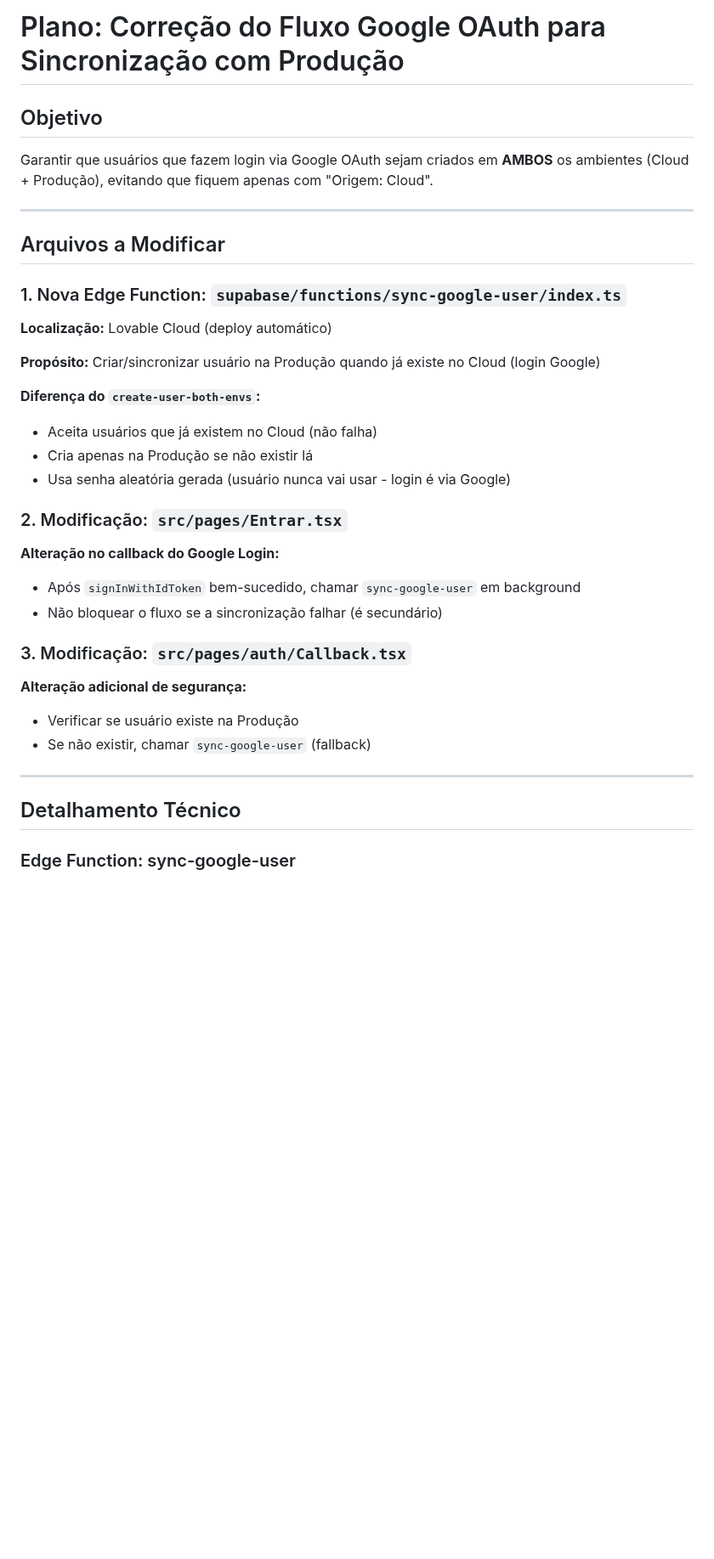
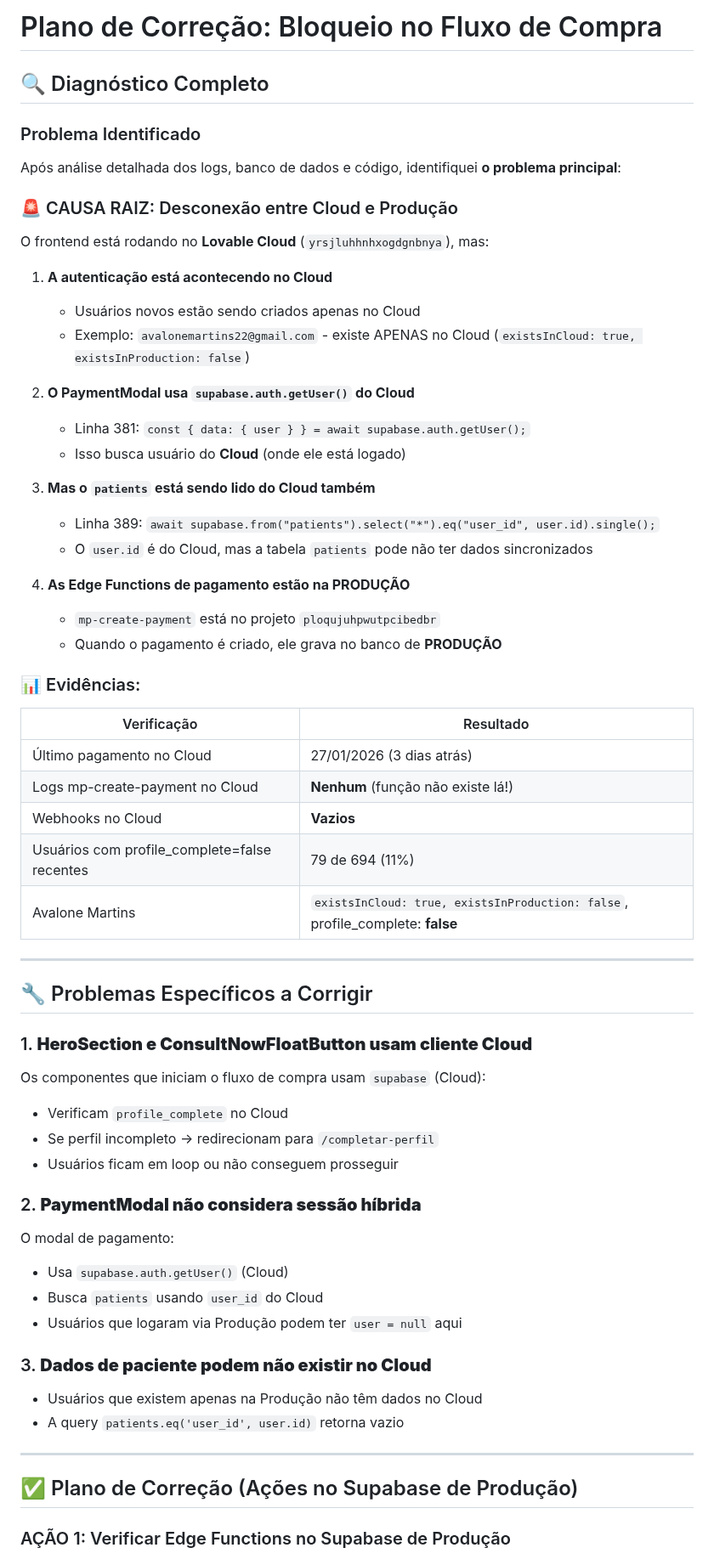
Before and after one commit to luccavgiani-spec/prontiasaude, a Markdown page: .lovable/plan.md, the part around one of its changes. Shown at 85% size. Rendered like a GitHub page; blank space fills up the shorter version.

Commit message:
Updated plan file
Edited UI in Lovable

```diff
--- a/.lovable/plan.md
+++ b/.lovable/plan.md
@@ -1,36 +1,64 @@
 
-# Plano: Correção do Fluxo Google OAuth para Sincronização com Produção
+# Plano de Correção: Bloqueio no Fluxo de Compra
 
-## Objetivo
-Garantir que usuários que fazem login via Google OAuth sejam criados em **AMBOS** os ambientes (Cloud + Produção), evitando que fiquem apenas com "Origem: Cloud".
+## 🔍 Diagnóstico Completo
+
+### Problema Identificado
+Após análise detalhada dos logs, banco de dados e código, identifiquei **o problema principal**:
+
+### 🚨 CAUSA RAIZ: Desconexão entre Cloud e Produção
+
+O frontend está rodando no **Lovable Cloud** (`yrsjluhhnhxogdgnbnya`), mas:
+
+1. **A autenticação está acontecendo no Cloud**
+   - Usuários novos estão sendo criados apenas no Cloud
+   - Exemplo: `avalonemartins22@gmail.com` - existe APENAS no Cloud (`existsInCloud: true, existsInProduction: false`)
+
+2. **O PaymentModal usa `supabase.auth.getUser()` do Cloud**
+   - Linha 381: `const { data: { user } } = await supabase.auth.getUser();`
+   - Isso busca usuário do **Cloud** (onde ele está logado)
+
+3. **Mas o `patients` está sendo lido do Cloud também**
+   - Linha 389: `await supabase.from("patients").select("*").eq("user_id", user.id).single();`
+   - O `user.id` é do Cloud, mas a tabela `patients` pode não ter dados sincronizados
+
+4. **As Edge Functions de pagamento estão na PRODUÇÃO**
+   - `mp-create-payment` está no projeto `ploqujuhpwutpcibedbr`
+   - Quando o pagamento é criado, ele grava no banco de **PRODUÇÃO**
+
+### 📊 Evidências:
+
+| Verificação | Resultado |
+|-------------|-----------|
+| Último pagamento no Cloud | 27/01/2026 (3 dias atrás) |
+| Logs mp-create-payment no Cloud | **Nenhum** (função não existe lá!) |
+| Webhooks no Cloud | **Vazios** |
+| Usuários com profile_complete=false recentes | 79 de 694 (11%) |
+| Avalone Martins | `existsInCloud: true, existsInProduction: false`, profile_complete: **false** |
 
 ---
 
-## Arquivos a Modificar
+## 🔧 Problemas Específicos a Corrigir
 
-### 1. Nova Edge Function: `supabase/functions/sync-google-user/index.ts`
-**Localização:** Lovable Cloud (deploy automático)
+### 1. **HeroSection e ConsultNowFloatButton usam cliente Cloud**
+Os componentes que iniciam o fluxo de compra usam `supabase` (Cloud):
+- Verificam `profile_complete` no Cloud
+- Se perfil incompleto → redirecionam para `/completar-perfil`
+- Usuários ficam em loop ou não conseguem prosseguir
 
-**Propósito:** Criar/sincronizar usuário na Produção quando já existe no Cloud (login Google)
+### 2. **PaymentModal não considera sessão híbrida**
+O modal de pagamento:
+- Usa `supabase.auth.getUser()` (Cloud)
+- Busca `patients` usando `user_id` do Cloud
+- Usuários que logaram via Produção podem ter `user = null` aqui
 
-**Diferença do `create-user-both-envs`:**
-- Aceita usuários que já existem no Cloud (não falha)
-- Cria apenas na Produção se não existir lá
-- Usa senha aleatória gerada (usuário nunca vai usar - login é via Google)
-
-### 2. Modificação: `src/pages/Entrar.tsx`
-**Alteração no callback do Google Login:**
-- Após `signInWithIdToken` bem-sucedido, chamar `sync-google-user` em background
-- Não bloquear o fluxo se a sincronização falhar (é secundário)
-
-### 3. Modificação: `src/pages/auth/Callback.tsx`
-**Alteração adicional de segurança:**
-- Verificar se usuário existe na Produção
-- Se não existir, chamar `sync-google-user` (fallback)
+### 3. **Dados de paciente podem não existir no Cloud**
+- Usuários que existem apenas na Produção não têm dados no Cloud
+- A query `patients.eq('user_id', user.id)` retorna vazio
 
 ---
 
-## Detalhamento Técnico
+## ✅ Plano de Correção (Ações no Supabase de Produção)
 
-### Edge Function: sync-google-user
+### AÇÃO 1: Verificar Edge Functions no Supabase de Produção
 
```
Also changed, not shown: other parts of .lovable/plan.md (+87 -122 lines).
